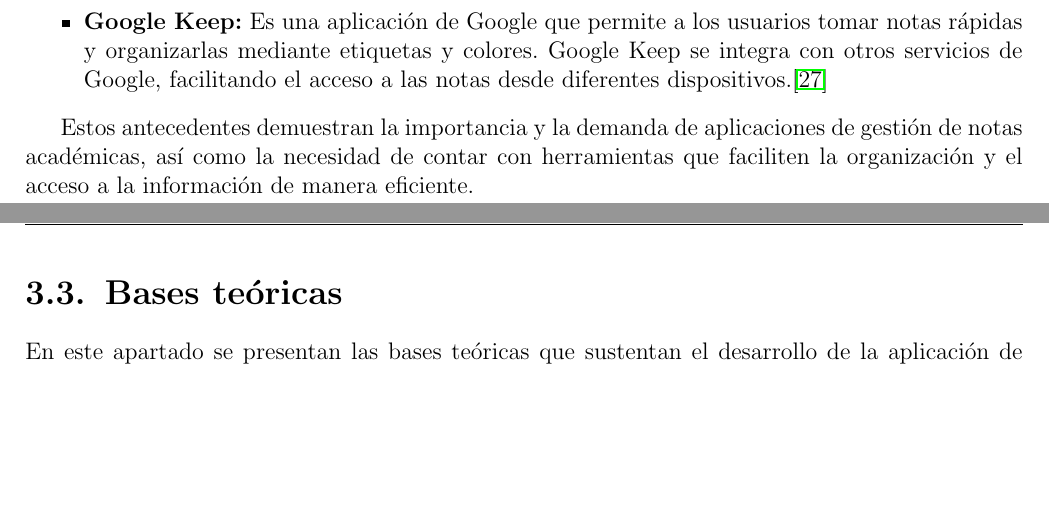
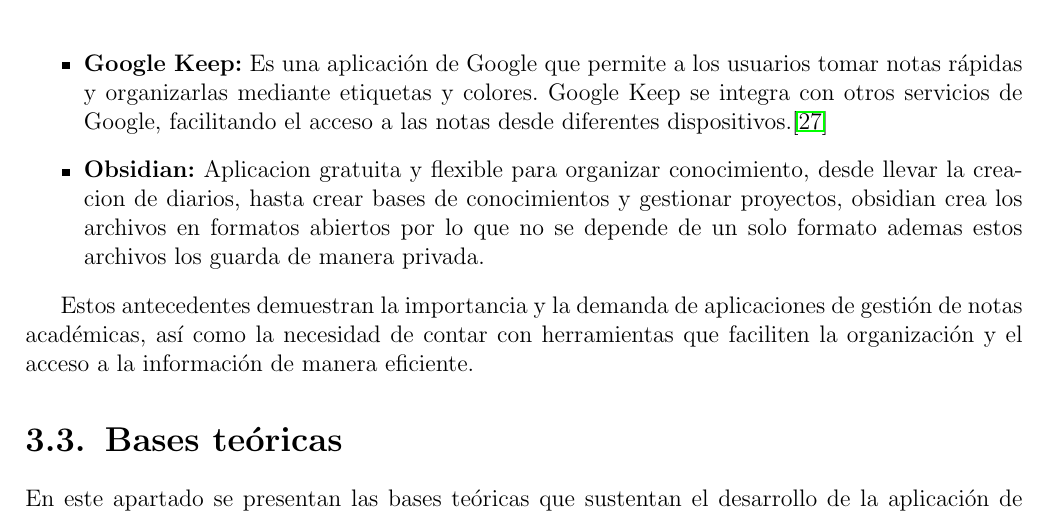
Before and after one commit to CORNIIO19/Proyecto_Terminal, a LaTeX document (PT_Documento.tex, which reads chapters/3.marco_teorico.tex): two parts of pages 11 and 12 of 33 before the commit and part of page 12 of 33 after it, the two joined at a grey line, cut so that both start at the same text, the shorter picture padded with empty space. Compiled offline with pdfLaTeX.

Commit message:
Correcion redaccion de marco teorico

```diff
--- a/chapters/3.marco_teorico.tex
+++ b/chapters/3.marco_teorico.tex
@@ -18,6 +24,13 @@
     \item \textbf{Notion:} Notion es una herramienta de productividad que combina la gestión de notas con otras funcionalidades como bases de datos y tareas. Es utilizada tanto por estudiantes como por profesionales para organizar información de manera eficiente.\cite{Notion_2025,Notion_Personal}
 
     \item \textbf{Google Keep:} Es una aplicación de Google que permite a los usuarios tomar notas rápidas y organizarlas mediante etiquetas y colores. Google Keep se integra con otros servicios de Google, facilitando el acceso a las notas desde diferentes dispositivos.\cite{google_keep}
+
+    \item \textbf{Obsidian:} Aplicacion gratuita y flexible para organizar conocimiento, desde llevar la crea-
+    cion de diarios, hasta crear bases de conocimientos y gestionar proyectos, obsidian crea los archivos
+    en formatos abiertos por lo que no se depende de un solo formato ademas estos archivos los guarda
+    de manera privada.
+
+
 \end{itemize}
 
 Estos antecedentes demuestran la importancia y la demanda de aplicaciones de gestión de notas académicas, así como la necesidad de contar con herramientas que faciliten la organización y el acceso a la información de manera eficiente.
```
Also changed, not shown: PT_Documento.pdf, chapters/3.marco_teorico.tex (10 more changed lines), 6 other files.
